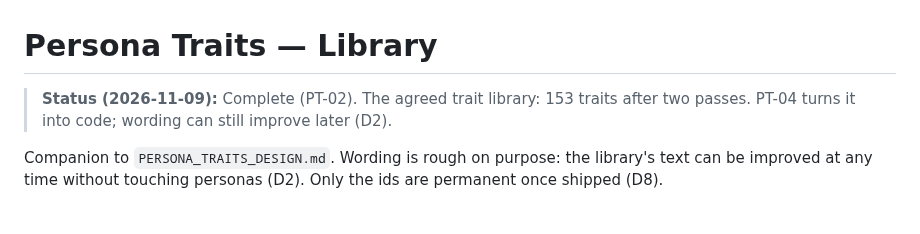
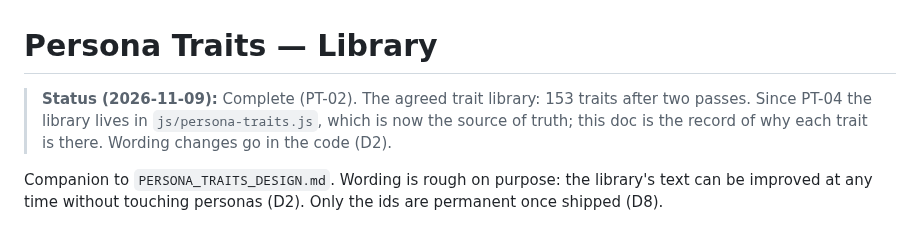
Before and after one commit to tresbien-rai/assistant, a Markdown page: docs/design/PERSONA_TRAITS_LIBRARY.md, the part around the change. Rendered like a GitHub page.

```diff
--- a/docs/design/PERSONA_TRAITS_LIBRARY.md
+++ b/docs/design/PERSONA_TRAITS_LIBRARY.md
@@ -1,6 +1,6 @@
 # Persona Traits — Library
 
-> **Status (2026-11-09):** Complete (PT-02). The agreed trait library: 153 traits after two passes. PT-04 turns it into code; wording can still improve later (D2).
+> **Status (2026-11-09):** Complete (PT-02). The agreed trait library: 153 traits after two passes. Since PT-04 the library lives in `js/persona-traits.js`, which is now the source of truth; this doc is the record of why each trait is there. Wording changes go in the code (D2).
 
 Companion to `PERSONA_TRAITS_DESIGN.md`. Wording is rough on purpose: the
 library's text can be improved at any time without touching personas (D2).
```
Also changed, not shown: CLAUDE.md (+1 -0 lines), docs/design/PERSONA_TRAITS_DESIGN.md (+15 -6 lines).
